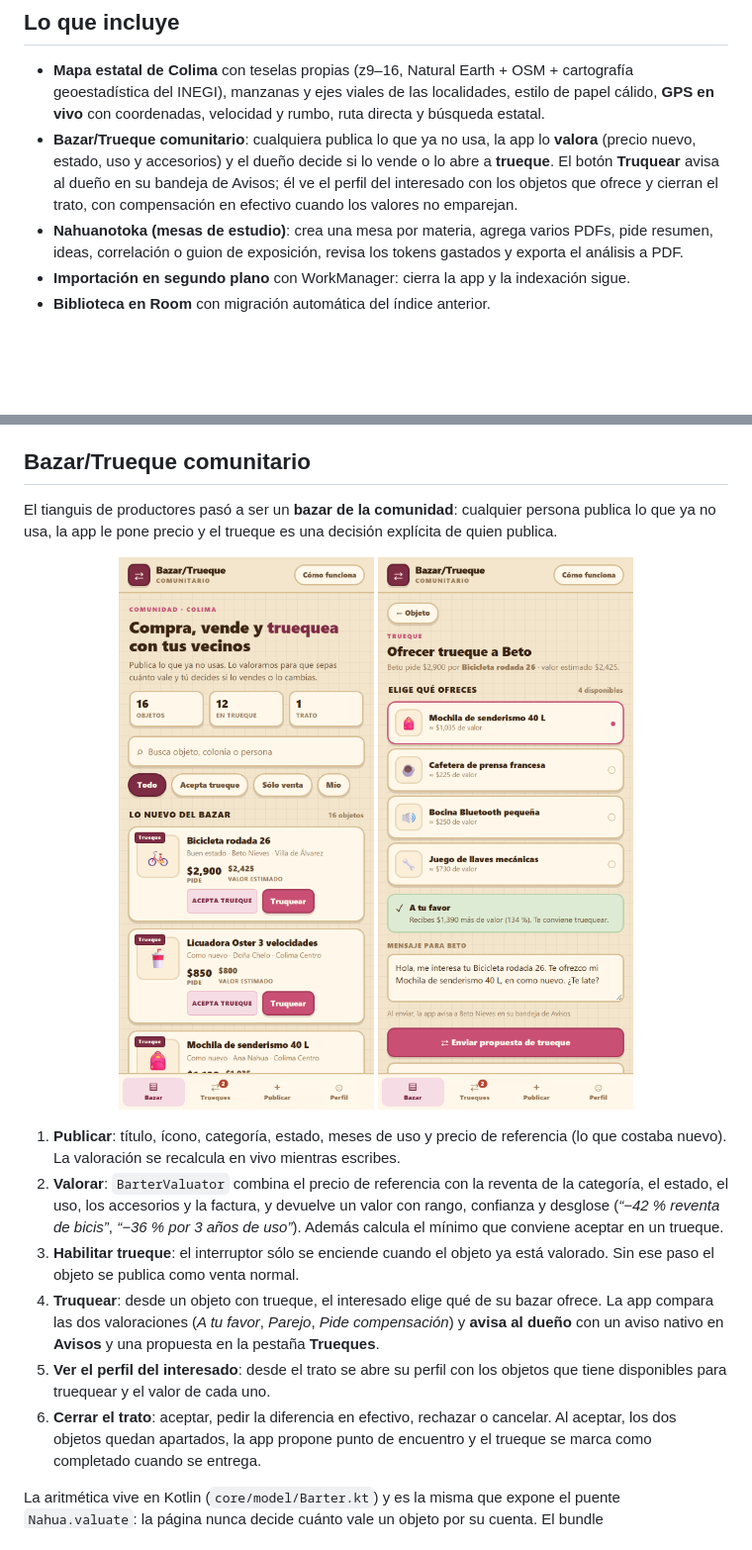
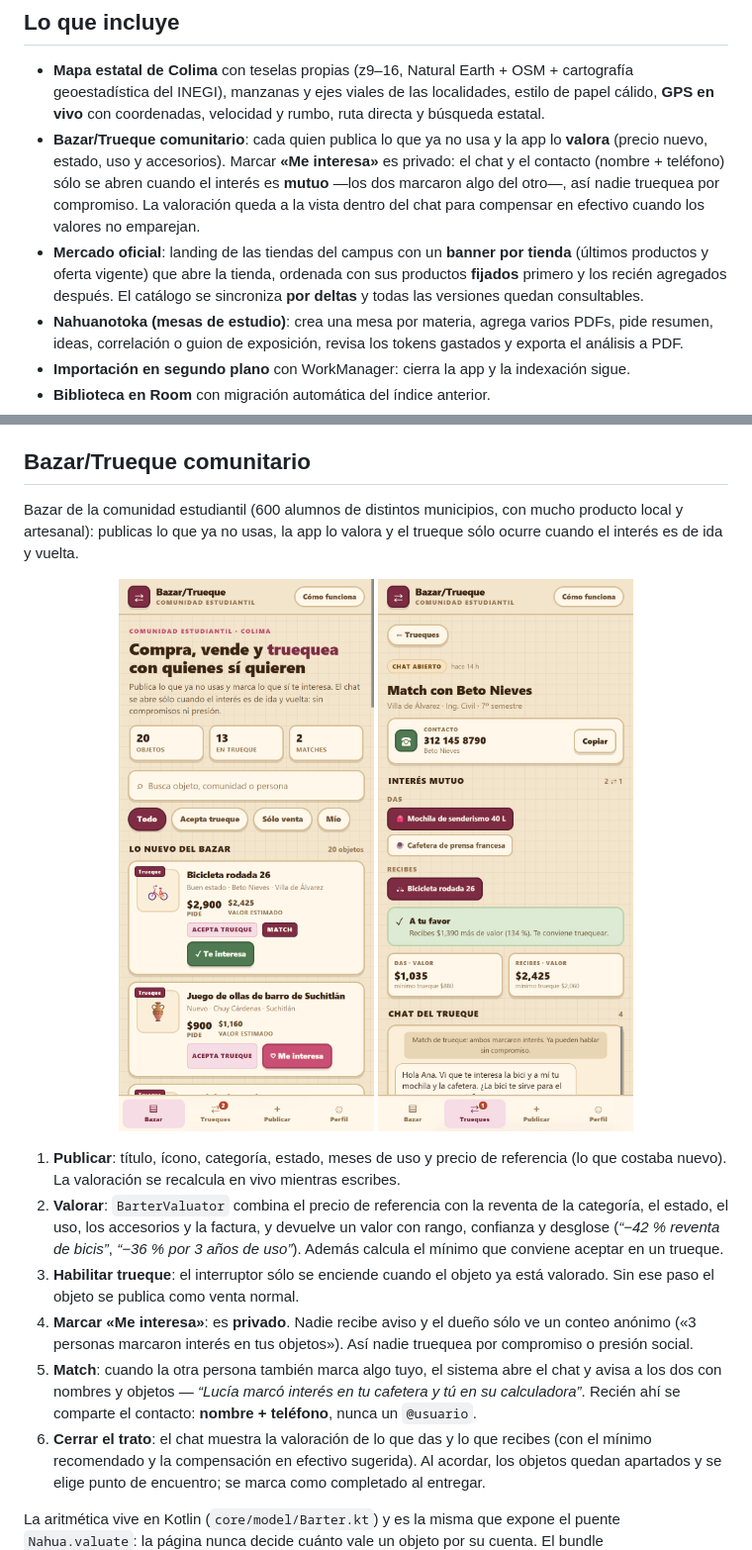
Before and after one commit to ruffol/nahua-superapp, a Markdown page: README.md, 2 parts joined by grey strips. Shown at 99% size. GitHub-like rendering; pictures changed too: docs/screens/bazar-trueque.png, docs/screens/bazar.png; blank space fills up the shorter version.

```diff
--- a/README.md
+++ b/README.md
@@ -21,10 +21,15 @@ figuras y un PDF listo para exponer. Todo en un solo binario, con un **runtime d
 - **Mapa estatal de Colima** con teselas propias (z9–16, Natural Earth + OSM + cartografía
   geoestadística del INEGI), manzanas y ejes viales de las localidades, estilo de papel cálido,
   **GPS en vivo** con coordenadas, velocidad y rumbo, ruta directa y búsqueda estatal.
-- **Bazar/Trueque comunitario**: cualquiera publica lo que ya no usa, la app lo **valora** (precio
-  nuevo, estado, uso y accesorios) y el dueño decide si lo vende o lo abre a **trueque**. El botón
-  **Truquear** avisa al dueño en su bandeja de Avisos; él ve el perfil del interesado con los objetos
-  que ofrece y cierran el trato, con compensación en efectivo cuando los valores no emparejan.
+- **Bazar/Trueque comunitario**: cada quien publica lo que ya no usa y la app lo **valora** (precio
+  nuevo, estado, uso y accesorios). Marcar **«Me interesa»** es privado: el chat y el contacto
+  (nombre + teléfono) sólo se abren cuando el interés es **mutuo** —los dos marcaron algo del otro—,
+  así nadie truequea por compromiso. La valoración queda a la vista dentro del chat para compensar
+  en efectivo cuando los valores no emparejan.
+- **Mercado oficial**: landing de las tiendas del campus con un **banner por tienda** (últimos
+  productos y oferta vigente) que abre la tienda, ordenada con sus productos **fijados** primero y
+  los recién agregados después. El catálogo se sincroniza **por deltas** y todas las versiones
+  quedan consultables.
 - **Nahuanotoka (mesas de estudio)**: crea una mesa por materia, agrega varios PDFs, pide resumen,
   ideas, correlación o guion de exposición, revisa los tokens gastados y exporta el análisis a PDF.
 - **Importación en segundo plano** con WorkManager: cierra la app y la indexación sigue.
@@ -112,8 +118,9 @@ exportaste.
 
 ## Bazar/Trueque comunitario
 
-El tianguis de productores pasó a ser un **bazar de la comunidad**: cualquier persona publica lo que
-ya no usa, la app le pone precio y el trueque es una decisión explícita de quien publica.
+Bazar de la comunidad estudiantil (600 alumnos de distintos municipios, con mucho producto local y
+artesanal): publicas lo que ya no usas, la app lo valora y el trueque sólo ocurre cuando el interés
+es de ida y vuelta.
 
 <p align="center">
   <img src="docs/screens/bazar.png" width="330" alt="Bazar/Trueque: objetos de la comunidad con valor estimado" />
@@ -128,14 +135,14 @@ ya no usa, la app le pone precio y el trueque es una decisión explícita de qui
    aceptar en un trueque.
 3. **Habilitar trueque**: el interruptor sólo se enciende cuando el objeto ya está valorado. Sin ese
    paso el objeto se publica como venta normal.
-4. **Truquear**: desde un objeto con trueque, el interesado elige qué de su bazar ofrece. La app
-   compara las dos valoraciones (*A tu favor*, *Parejo*, *Pide compensación*) y **avisa al dueño** con
-   un aviso nativo en **Avisos** y una propuesta en la pestaña **Trueques**.
-5. **Ver el perfil del interesado**: desde el trato se abre su perfil con los objetos que tiene
-   disponibles para truequear y el valor de cada uno.
-6. **Cerrar el trato**: aceptar, pedir la diferencia en efectivo, rechazar o cancelar. Al aceptar, los
-   dos objetos quedan apartados, la app propone punto de encuentro y el trueque se marca como
-   completado cuando se entrega.
+4. **Marcar «Me interesa»**: es **privado**. Nadie recibe aviso y el dueño sólo ve un conteo anónimo
+   («3 personas marcaron interés en tus objetos»). Así nadie truequea por compromiso o presión social.
+5. **Match**: cuando la otra persona también marca algo tuyo, el sistema abre el chat y avisa a los
+   dos con nombres y objetos — *“Lucía marcó interés en tu cafetera y tú en su calculadora”*. Recién
+   ahí se comparte el contacto: **nombre + teléfono**, nunca un `@usuario`.
+6. **Cerrar el trato**: el chat muestra la valoración de lo que das y lo que recibes (con el mínimo
+   recomendado y la compensación en efectivo sugerida). Al acordar, los objetos quedan apartados y se
+   elige punto de encuentro; se marca como completado al entregar.
 
 La aritmética vive en Kotlin (`core/model/Barter.kt`) y es la misma que expone el puente
 `Nahua.valuate`: la página nunca decide cuánto vale un objeto por su cuenta. El bundle
```
Also changed, not shown: other parts of README.md (+22 -4 lines), CHANGELOG.md (+29 -0 lines), docs/ARCHITECTURE.md (+26 -2 lines), docs/MERCADO_API.md (added, +156 -0 lines), docs/screens/mercado.png (added), 13 other files.
